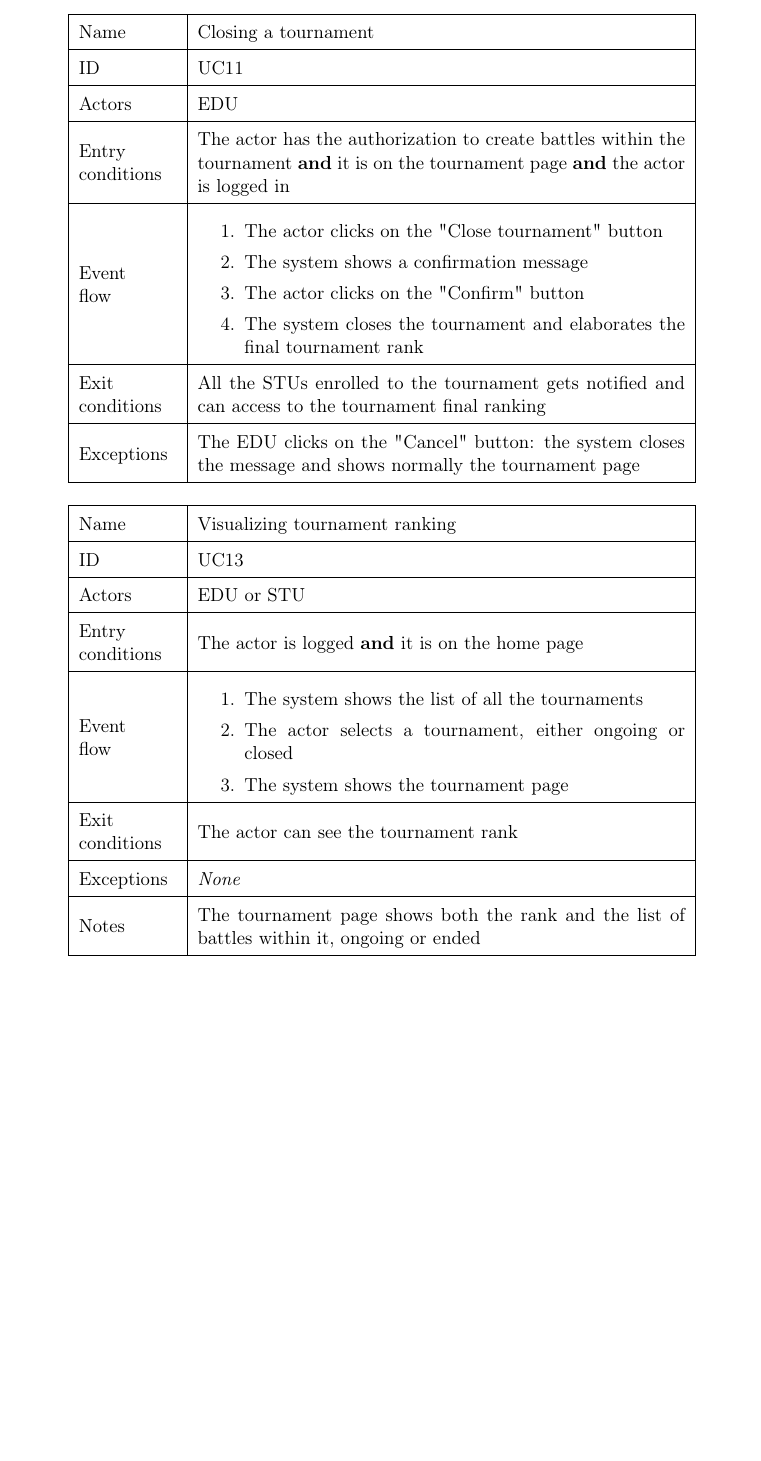
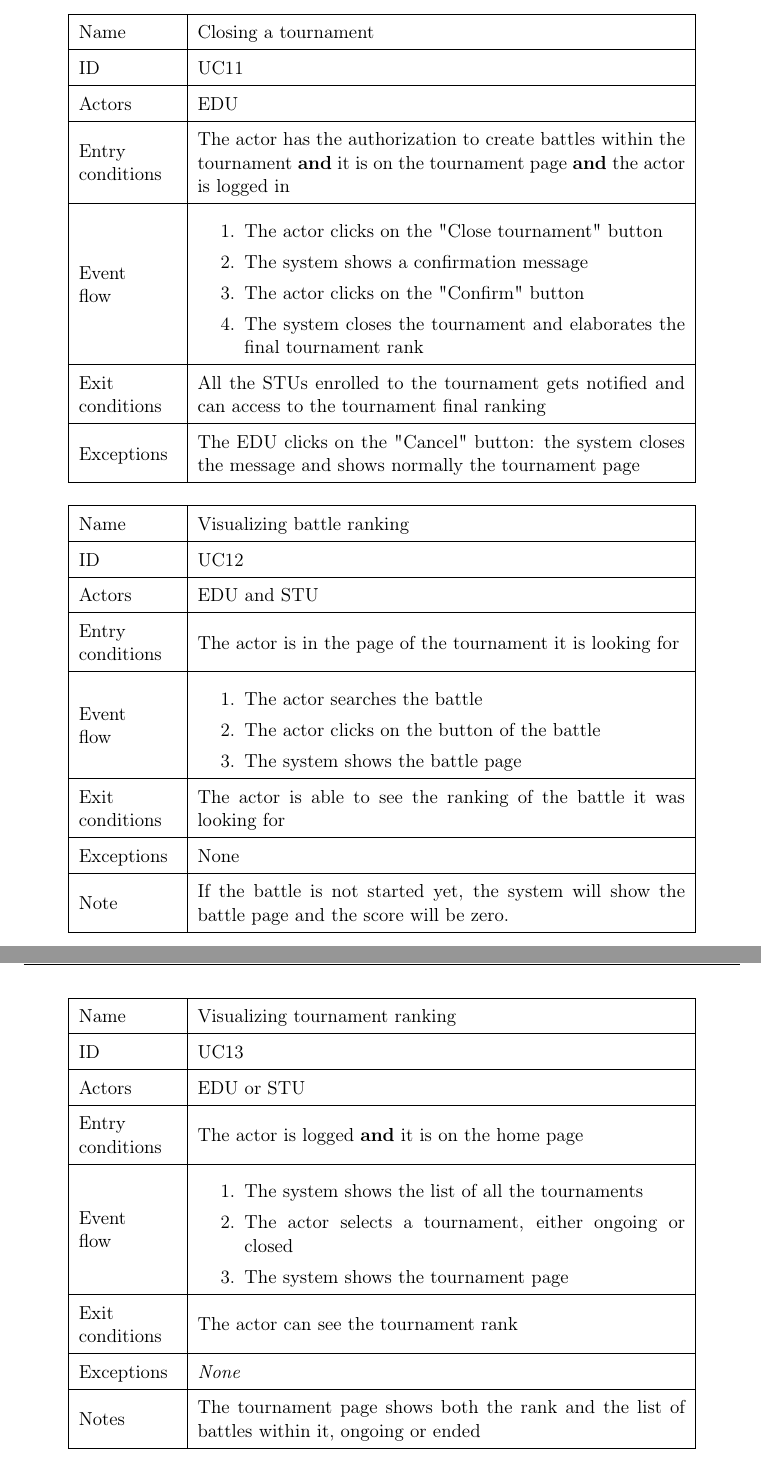
Before and after one commit to pontig/sw-eng-2-PasiniPontiggiaStasi, a LaTeX book (RASD/RASD.tex, which reads RASD/chapters/03_specific_requirements.tex): part of page 30 of 46 before the commit and two parts of pages 30 and 31 of 47 after it, the two joined at a grey line, cut so that both start at the same text, the shorter picture padded with empty space. Compiled offline with pdfLaTeX.

Commit message:
updated use cases and mapping of R on UC

```diff
--- a/RASD/chapters/03_specific_requirements.tex
+++ b/RASD/chapters/03_specific_requirements.tex
@@ -282,6 +282,26 @@ In order to work properly, the software must fulfill the following functional re
     \setlist[enumerate]{itemsep=.1pt}
     \begin{tabular}{| m{2cm} | m{10cm}|}
         \hline
+        Name                  & Visualizing battle ranking                                                                                                                                  \\ \hline
+        ID                    & UC12                                                                                                                                                  \\ \hline
+        Actors                & EDU and STU                                                                                                                                                   \\ \hline
+        Entry \par conditions & The actor is in the page of the tournament it is looking for \\ \hline
+        Event \par flow       & \begin{enumerate}
+                                    \item The actor searches the battle
+                                    \item The actor clicks on the button of the battle
+                                    \item The system shows the battle page
+                                \end{enumerate}                                                                        \\ \hline
+        Exit \par conditions  & The actor is able to see the ranking of the battle it was looking for                                \\ \hline
+        Exceptions            & None                                        \\ \hline
+        Note                  & If the battle is not started yet, the system will show the battle page and the score will be zero. \\ \hline
+        \end{tabular}
+\end{center}
+
+\begin{center}
+    \def\arraystretch{1.5}
+    \setlist[enumerate]{itemsep=.1pt}
+    \begin{tabular}{| m{2cm} | m{10cm}|}
+        \hline
         Name                  & Visualizing tournament ranking                                                              \\ \hline
         ID                    & UC13                                                                                        \\ \hline
         Actors                & EDU or STU                                                                                  \\ \hline
```
Also changed, not shown: RASD/RASD.pdf, RASD/chapters/03_specific_requirements.tex (12 more changed lines).
